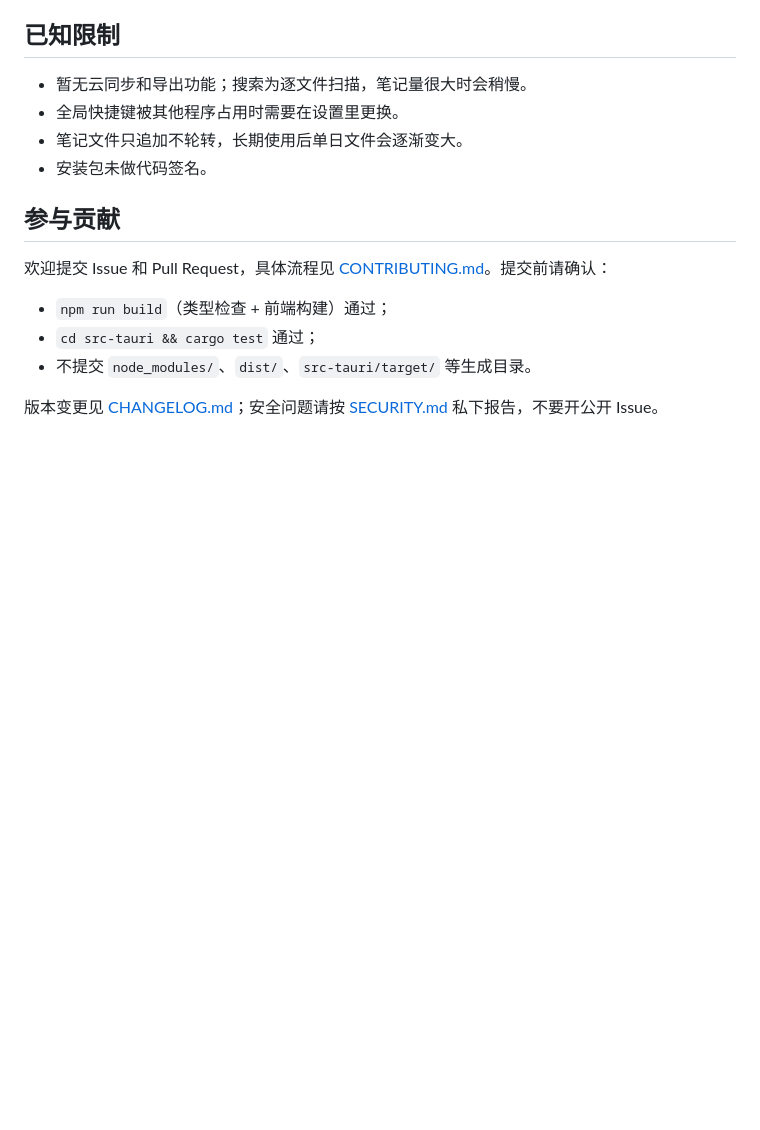
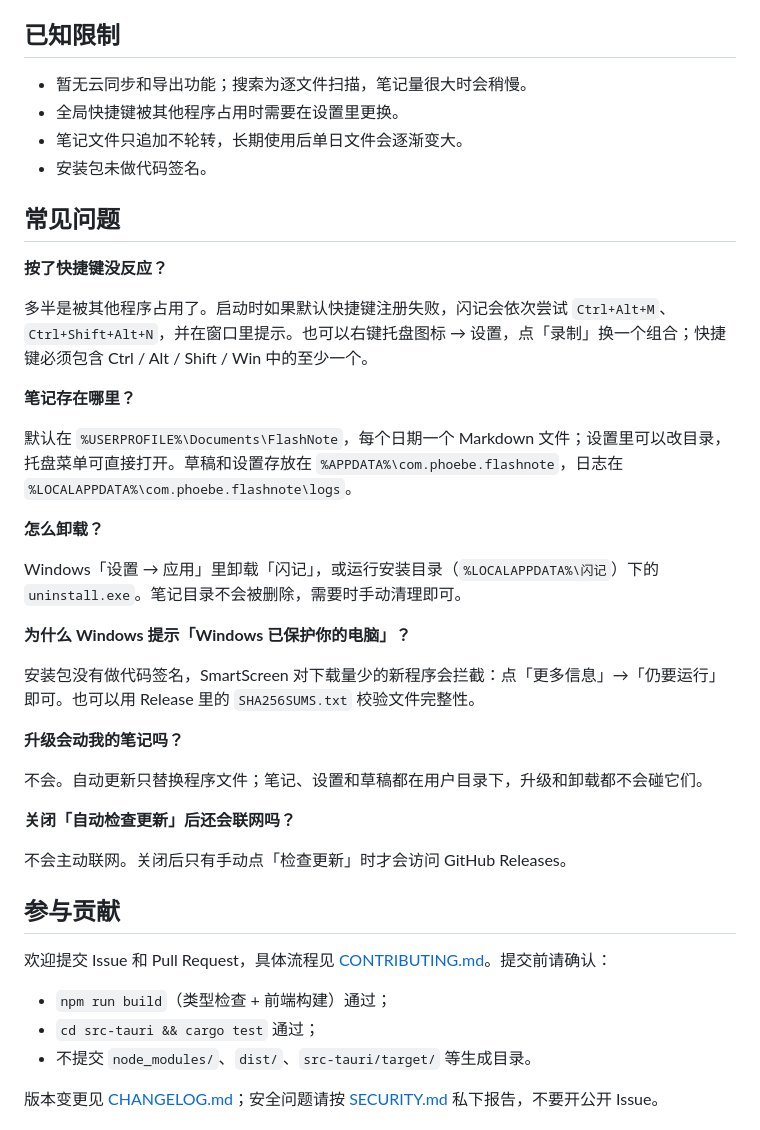
Before and after one commit to ranger1112/flashnote, a Markdown page: README.md, the part around one of its changes. Drawn GitHub-style; blank space fills up the shorter version.

```diff
--- a/README.md
+++ b/README.md
@@ -261,6 +268,32 @@ flashnote/
 - 笔记文件只追加不轮转，长期使用后单日文件会逐渐变大。
 - 安装包未做代码签名。
 
+## 常见问题
+
+**按了快捷键没反应？**
+
+多半是被其他程序占用了。启动时如果默认快捷键注册失败，闪记会依次尝试 `Ctrl+Alt+M`、`Ctrl+Shift+Alt+N`，并在窗口里提示。也可以右键托盘图标 → 设置，点「录制」换一个组合；快捷键必须包含 Ctrl / Alt / Shift / Win 中的至少一个。
+
+**笔记存在哪里？**
+
+默认在 `%USERPROFILE%\Documents\FlashNote`，每个日期一个 Markdown 文件；设置里可以改目录，托盘菜单可直接打开。草稿和设置存放在 `%APPDATA%\com.phoebe.flashnote`，日志在 `%LOCALAPPDATA%\com.phoebe.flashnote\logs`。
+
+**怎么卸载？**
+
+Windows「设置 → 应用」里卸载「闪记」，或运行安装目录（`%LOCALAPPDATA%\闪记`）下的 `uninstall.exe`。笔记目录不会被删除，需要时手动清理即可。
+
+**为什么 Windows 提示「Windows 已保护你的电脑」？**
+
+安装包没有做代码签名，SmartScreen 对下载量少的新程序会拦截：点「更多信息」→「仍要运行」即可。也可以用 Release 里的 `SHA256SUMS.txt` 校验文件完整性。
+
+**升级会动我的笔记吗？**
+
+不会。自动更新只替换程序文件；笔记、设置和草稿都在用户目录下，升级和卸载都不会碰它们。
+
+**关闭「自动检查更新」后还会联网吗？**
+
+不会主动联网。关闭后只有手动点「检查更新」时才会访问 GitHub Releases。
+
 ## 参与贡献
 
 欢迎提交 Issue 和 Pull Request，具体流程见 [CONTRIBUTING.md](CONTRIBUTING.md)。提交前请确认：
```
Also changed, not shown: other parts of README.md (+7 -0 lines), README.en.md (added, +309 -0 lines), docs/history.png (added), docs/screenshot-dark.png (added), docs/screenshot-light.png (added), docs/settings.png (added).
